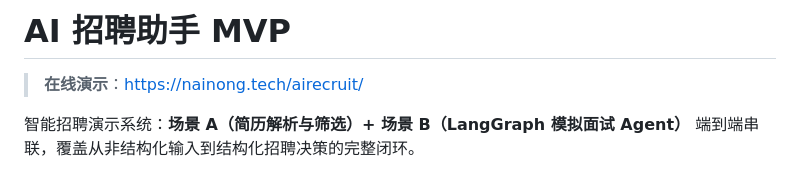
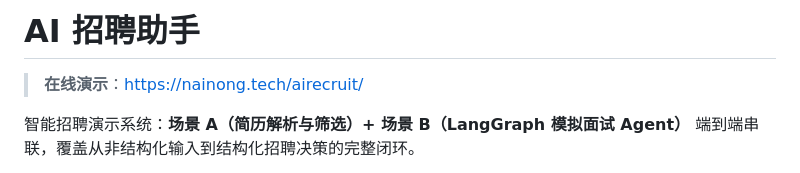
Before and after one commit to yiwenye572-cmyk/InterviewFlow, a Markdown page: README.md, the part around the change. Rendered like a GitHub page.

```diff
--- a/README.md
+++ b/README.md
@@ -1,4 +1,4 @@
-# AI 招聘助手 MVP
+# AI 招聘助手
 
 > **在线演示**：https://nainong.tech/airecruit/
 
```
